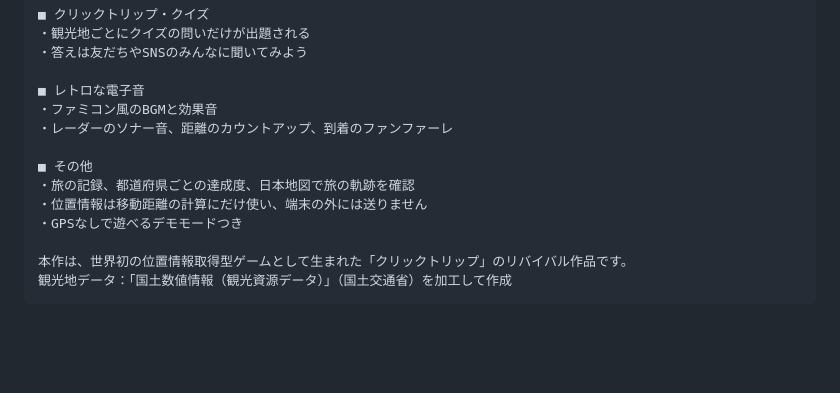
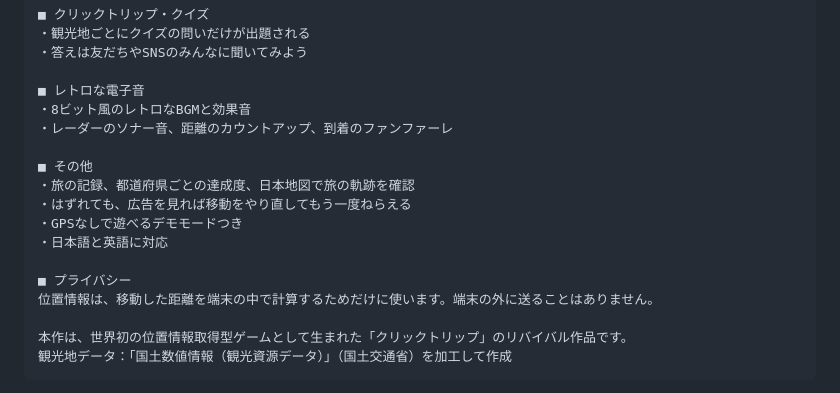
Before and after one commit to techgymjp/click-trip, a Markdown page: docs/store/listing.md, the part around the change. GitHub-like rendering; blank space fills up the shorter version.

Commit message:
ストア掲載文（日本語）を英語版とそろえる
Co-Authored-By: Claude Opus 5.5 <noreply@anthropic.com>
Claude-Session: https://claude.ai/code/session_01Hmb7hwHum7iYspGSEsN34S

```diff
--- a/docs/store/listing.md
+++ b/docs/store/listing.md
@@ -56,13 +56,17 @@ Play Console の「ストアの掲載情報」に貼り付けて使います。
 ・答えは友だちやSNSのみんなに聞いてみよう
 
 ■ レトロな電子音
-・ファミコン風のBGMと効果音
+・8ビット風のレトロなBGMと効果音
 ・レーダーのソナー音、距離のカウントアップ、到着のファンファーレ
 
 ■ その他
 ・旅の記録、都道府県ごとの達成度、日本地図で旅の軌跡を確認
-・位置情報は移動距離の計算にだけ使い、端末の外には送りません
+・はずれても、広告を見れば移動をやり直してもう一度ねらえる
 ・GPSなしで遊べるデモモードつき
+・日本語と英語に対応
+
+■ プライバシー
+位置情報は、移動した距離を端末の中で計算するためだけに使います。端末の外に送ることはありません。
 
 本作は、世界初の位置情報取得型ゲームとして生まれた「クリックトリップ」のリバイバル作品です。
 観光地データ：「国土数値情報（観光資源データ）」（国土交通省）を加工して作成
```
